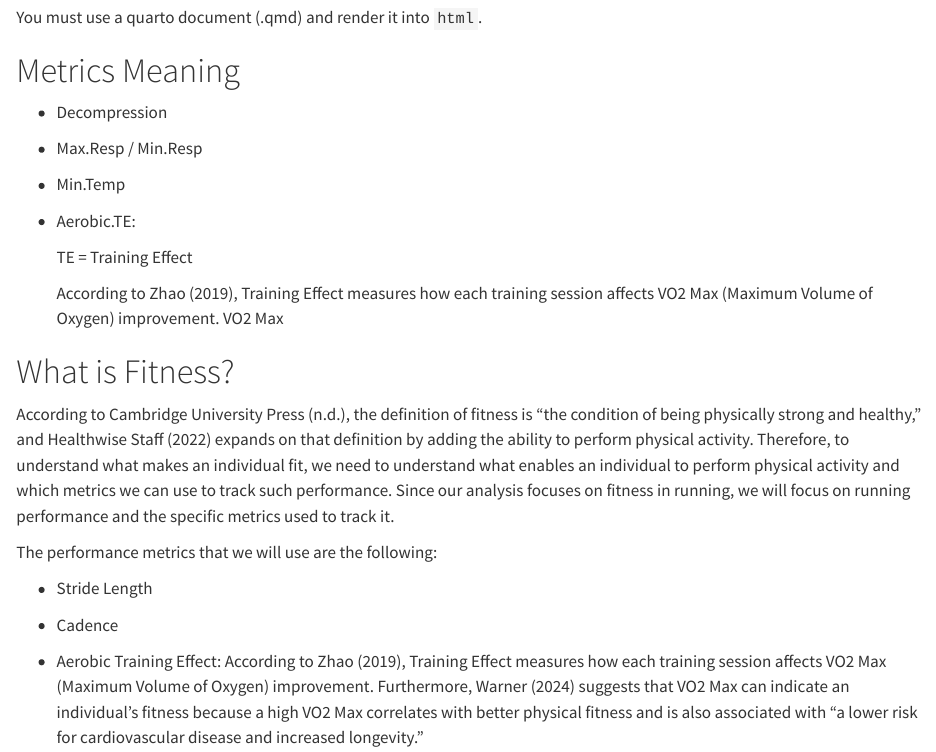
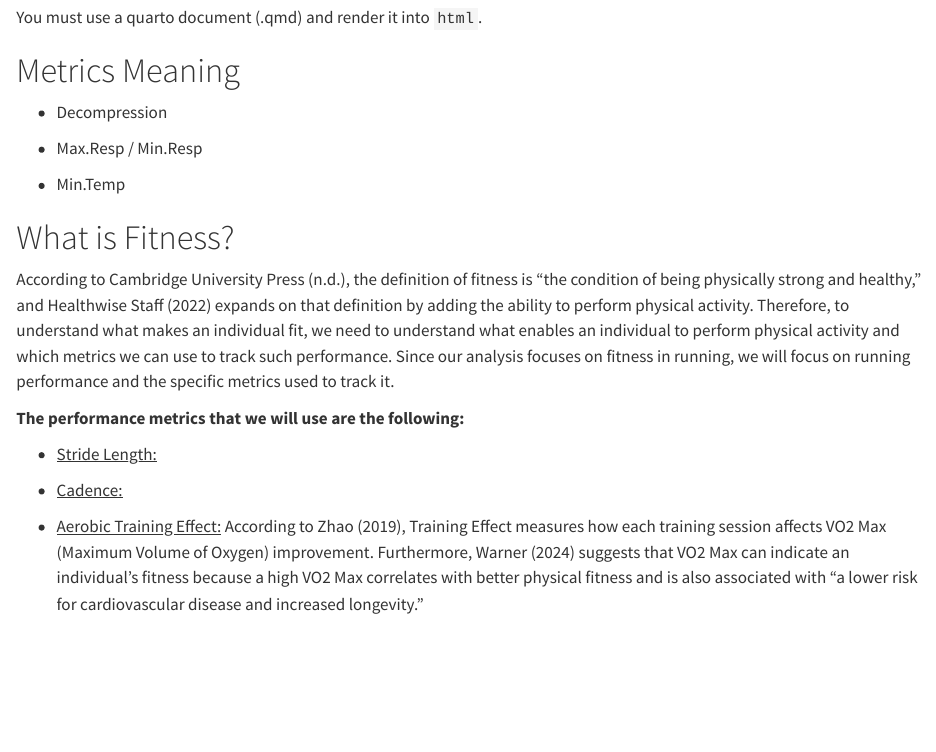
Before and after one commit to danielxr97/Strava_Fitness_Analysis, a Quarto document (strava_fitness_analysis.qmd): the page in a window 1100 px wide, from 390 px down. Rendered offline with R 4.5, knitr and Pandoc in place of Quarto, with nearby package versions; some code elsewhere in the file could not run offline.

Commit message:
I changed the fitness text

```diff
--- a/strava_fitness_analysis.qmd
+++ b/strava_fitness_analysis.qmd
@@ -37,23 +37,17 @@ You must use a quarto document (.qmd) and render it into `html`.
 
 -   Min.Temp
 
--   Aerobic.TE:
-
-    TE = Training Effect
-
-    According to @Zhao_2019, Training Effect measures how each training session affects VO2 Max (Maximum Volume of Oxygen) improvement. VO2 Max
-
 # What is Fitness?
 
 According to @Cambridge_nd, the definition of fitness is "the condition of being physically strong and healthy," and @Healthlinkbc_2022 expands on that definition by adding the ability to perform physical activity. Therefore, to understand what makes an individual fit, we need to understand what enables an individual to perform physical activity and which metrics we can use to track such performance. Since our analysis focuses on fitness in running, we will focus on running performance and the specific metrics used to track it.
 
-The performance metrics that we will use are the following:
+**The performance metrics that we will use are the following:**
 
--   Stride Length
+-   <u>Stride Length:</u>
 
--   Cadence
+-   <u>Cadence:</u>
 
--   Aerobic Training Effect: According to @Zhao_2019, Training Effect measures how each training session affects VO2 Max (Maximum Volume of Oxygen) improvement. Furthermore, @Harvard_2024 suggests that VO2 Max can indicate an individual's fitness because a high VO2 Max correlates with better physical fitness and is also associated with "a lower risk for cardiovascular disease and increased longevity."
+-   <u>Aerobic Training Effect:</u> According to @Zhao_2019, Training Effect measures how each training session affects VO2 Max (Maximum Volume of Oxygen) improvement. Furthermore, @Harvard_2024 suggests that VO2 Max can indicate an individual's fitness because a high VO2 Max correlates with better physical fitness and is also associated with "a lower risk for cardiovascular disease and increased longevity."
 
 To determine which individual is the most fit, we will use the current performance on their metrics. However, to determine which individual we will choose to train, we will estimate each individual's potential by forecasting their future metrics and comparing them to choose who we want to train.
 
```
Also changed, not shown: 1 other file.
